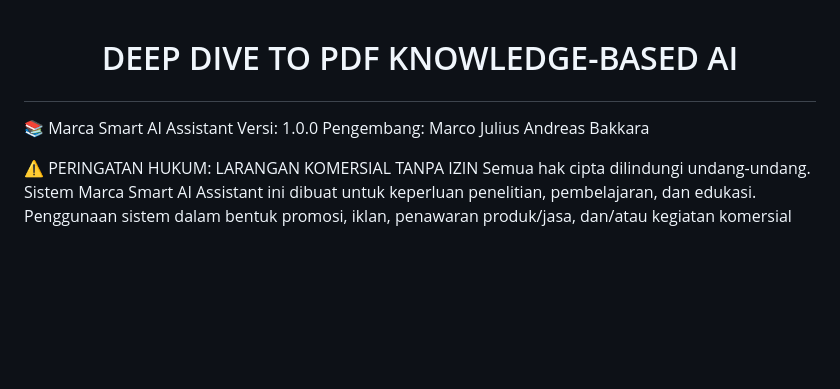
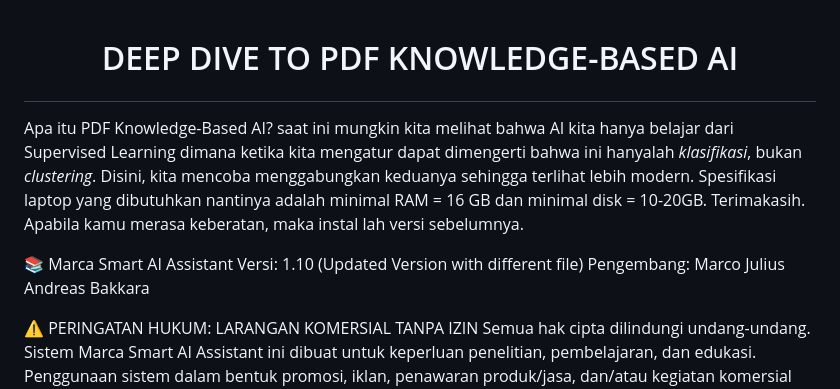
Before and after one commit to MarcaBot/Marca-AI, a Markdown page: README.md, the part around the change. GitHub-like rendering; blank space fills up the shorter version.

```diff
--- a/README.md
+++ b/README.md
@@ -1,7 +1,9 @@
 # <p align="center">DEEP DIVE TO PDF KNOWLEDGE-BASED AI</p>
 
+Apa itu PDF Knowledge-Based AI? saat ini mungkin kita melihat bahwa AI kita hanya belajar dari Supervised Learning dimana ketika kita mengatur dapat dimengerti bahwa ini hanyalah _klasifikasi_, bukan _clustering_. Disini, kita mencoba menggabungkan keduanya sehingga terlihat lebih modern. Spesifikasi laptop yang dibutuhkan nantinya adalah minimal RAM = 16 GB dan minimal disk = 10-20GB. Terimakasih. Apabila kamu merasa keberatan, maka instal lah versi sebelumnya.
+
 📚 Marca Smart AI Assistant
-Versi: 1.0.0
+Versi: 1.10 (Updated Version with different file)
 Pengembang: Marco Julius Andreas Bakkara
 
 ⚠️ PERINGATAN HUKUM: LARANGAN KOMERSIAL TANPA IZIN
```
